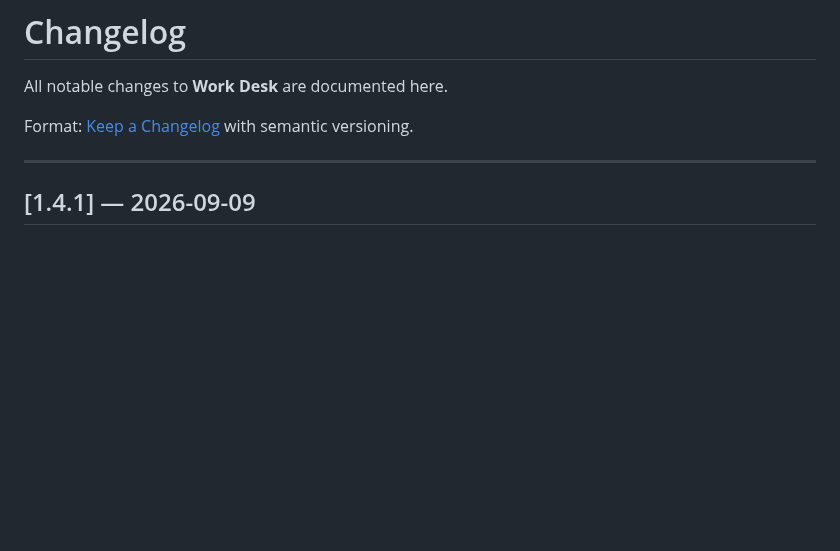
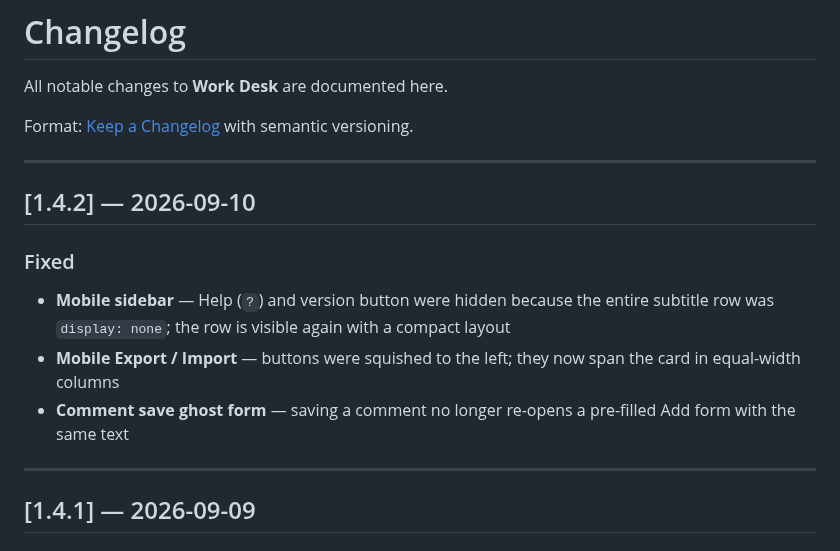
Before and after one commit to KeithRHayden/work_desk, a Markdown page: CHANGELOG.md, the part around the change. GitHub-like rendering; blank space fills up the shorter version.

```diff
--- a/CHANGELOG.md
+++ b/CHANGELOG.md
@@ -3,6 +3,15 @@
 All notable changes to **Work Desk** are documented here.
 
 Format: [Keep a Changelog](https://keepachangelog.com/en/1.1.0/) with semantic versioning.
+
+---
+
+## [1.4.2] — 2026-09-10
+
+### Fixed
+- **Mobile sidebar** — Help (`?`) and version button were hidden because the entire subtitle row was `display: none`; the row is visible again with a compact layout
+- **Mobile Export / Import** — buttons were squished to the left; they now span the card in equal-width columns
+- **Comment save ghost form** — saving a comment no longer re-opens a pre-filled Add form with the same text
 
 ---
 
```
